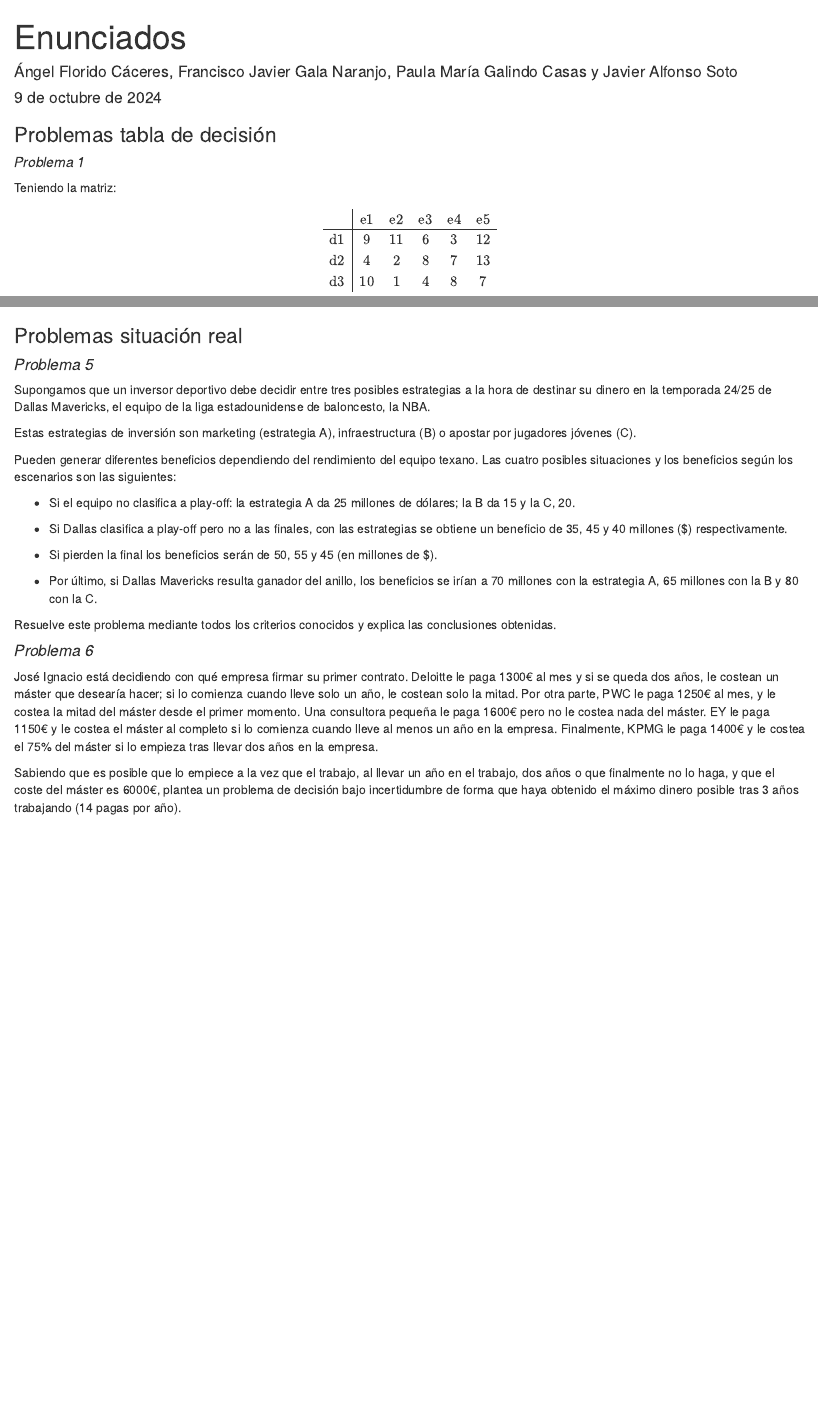
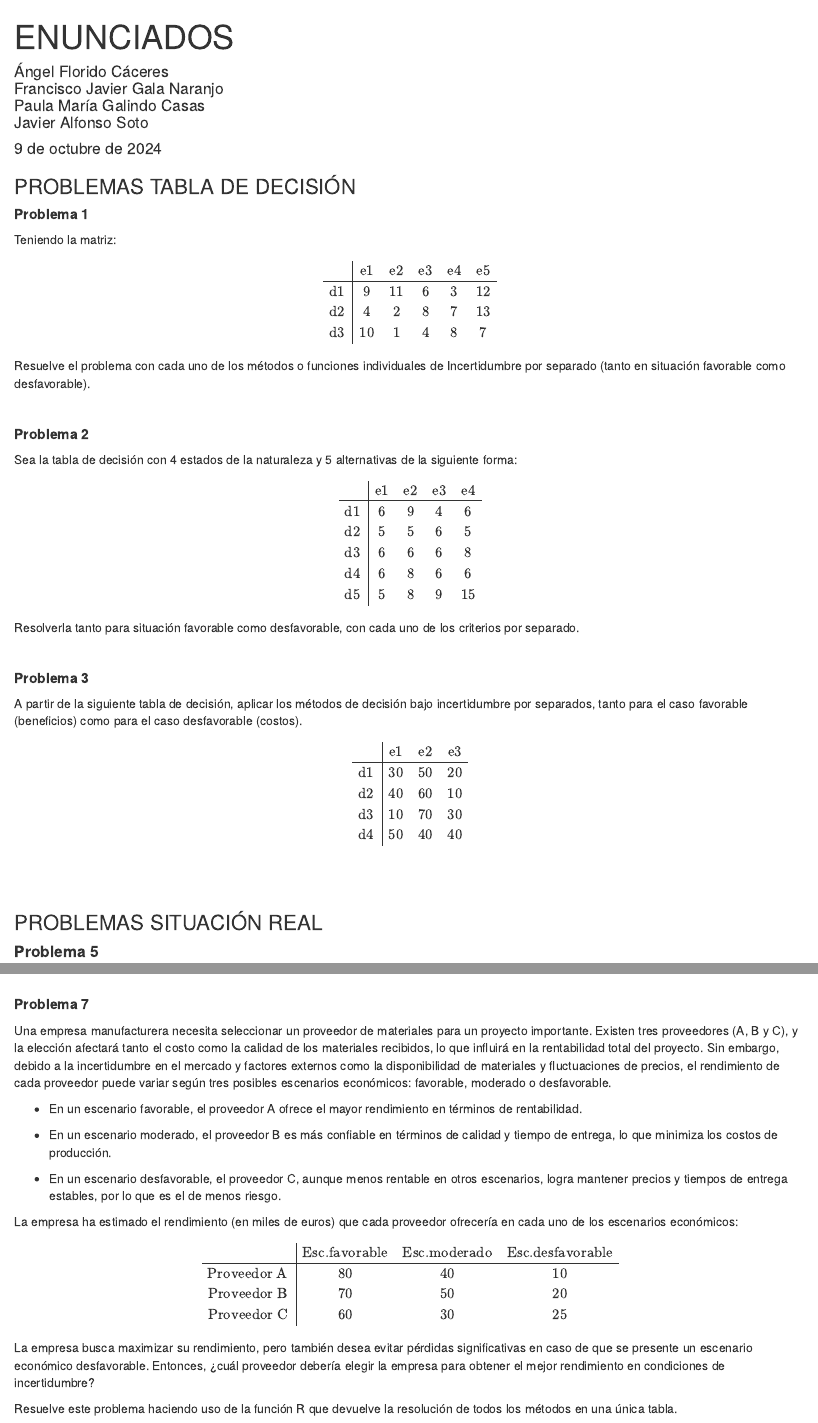
Before and after one commit to javalfsot/javalfsot-trabajo01grupotd2024, an R Markdown document (enunciados.Rmd): the page in a window 1100 px wide, from its top, and a second part further down, joined at a grey line. Rendered offline with R 4.5, knitr and Pandoc, with nearby package versions.

Commit message:
enunciados 3 y 7 añadidos

````diff
--- a/enunciados.Rmd
+++ b/enunciados.Rmd
@@ -1,6 +1,6 @@
 ---
-title: "Enunciados"
-author: "Ángel Florido Cáceres, Francisco Javier Gala Naranjo, Paula María Galindo Casas y Javier Alfonso Soto"
+title: "ENUNCIADOS"
+author: "Ángel Florido Cáceres <br> Francisco Javier Gala Naranjo <br> Paula María Galindo Casas <br> Javier Alfonso Soto"
 date: '9 de octubre de 2024'
 output: html_document
 ---
@@ -9,9 +9,9 @@ output: html_document
 knitr::opts_chunk$set(echo = TRUE)
 ```
 
-### Problemas tabla de decisión
+### PROBLEMAS TABLA DE DECISIÓN
 
-##### *Problema 1*
+##### **Problema 1**
 
 Teniendo la matriz:
 
@@ -30,7 +30,9 @@ Teniendo la matriz:
 Resuelve el problema con cada uno de los métodos o funciones individuales de
 Incertidumbre por separado (tanto en situación favorable como desfavorable).
 
-##### *Problema 2*
+<br>
+
+##### **Problema 2**
 
 Sea la tabla de decisión con 4 estados de la naturaleza y 5 alternativas de la siguiente forma:
 
@@ -50,7 +52,13 @@ Sea la tabla de decisión con 4 estados de la naturaleza y 5 alternativas de la
 
 Resolverla tanto para situación favorable como desfavorable, con cada uno de los criterios por separado.
 
+<br>
 
-### Problemas situación real
+##### **Problema 3**
 
-#### *Problema 5*
+A partir de la siguiente tabla de decisión, aplicar los métodos de decisión bajo
+incertidumbre por separados, tanto para el caso favorable (beneficios) como para
+el caso desfavorable (costos).
+
+```{=latex}
+\begin{array}{c|ccc}
@@ -57,3 +79,6 @@ Resolverla tanto para situación favorable como desfavorable, con cada uno de lo
+### PROBLEMAS SITUACIÓN REAL
+
+#### **Problema 5**
 
 Supongamos que un inversor deportivo debe decidir entre tres posibles
 estrategias a la hora de destinar su dinero en la temporada 24/25 de Dallas
@@ -84,5 +110,52 @@ conclusiones obtenidas.
 
-#### *Problema 6*
+#### **Problema 6**
 José Ignacio está decidiendo con qué empresa firmar su primer contrato. Deloitte le paga 1300€ al mes y si se queda dos años, le costean un máster que desearía hacer; si lo comienza cuando lleve solo un año, le costean solo la mitad. Por otra parte, PWC le paga 1250€ al mes, y le costea la mitad del máster desde el primer momento. Una consultora pequeña le paga 1600€ pero no le costea nada del máster. EY le paga 1150€ y le costea el máster al completo si lo comienza cuando lleve al menos un año en la empresa. Finalmente, KPMG le paga 1400€ y le costea el 75% del máster si lo empieza tras llevar dos años en la empresa.
 
 Sabiendo que es posible que lo empiece a la vez que el trabajo, al llevar un año en el trabajo, dos años o que finalmente no lo haga, y que el coste del máster es 6000€, plantea un problema de decisión bajo incertidumbre de forma que haya obtenido el máximo dinero posible tras 3 años trabajando (14 pagas por año).
+
+<br>
+
+##### **Problema 7**
+
+Una empresa manufacturera necesita seleccionar un proveedor de materiales para un
+proyecto importante. Existen tres proveedores (A, B y C), y la elección afectará
+tanto el costo como la calidad de los materiales recibidos, lo que influirá en la
+rentabilidad total del proyecto. Sin embargo, debido a la incertidumbre en el
+mercado y factores externos como la disponibilidad de materiales y fluctuaciones
+de precios, el rendimiento de cada proveedor puede variar según tres posibles
+escenarios económicos: favorable, moderado o desfavorable.
+
+- En un escenario favorable, el proveedor A ofrece el mayor rendimiento en términos
+ de rentabilidad.
+
+- En un escenario moderado, el proveedor B es más confiable en términos de calidad
+ y tiempo de entrega, lo que minimiza los costos de producción.
+
+- En un escenario desfavorable, el proveedor C, aunque menos rentable en otros
+ escenarios, logra mantener precios y tiempos de entrega estables, por lo que es
+ el de menos riesgo.
+
+La empresa ha estimado el rendimiento (en miles de euros) que cada proveedor
+ofrecería en cada uno de los escenarios económicos:
+
+```{=latex}
+\begin{array}{c|ccc}
+
+ & \text{Esc.favorable} & \text{Esc.moderado} & \text{Esc.desfavorable} \\
+\hline
+\text{Proveedor A} &  80  &  40  &  10 \\
+\text{Proveedor B} &  70  &  50  &  20 \\
+\text{Proveedor C} &  60  &  30  &  25 \\
+
+\end{array}
+```
+
+La empresa busca maximizar su rendimiento, pero también desea evitar pérdidas
+significativas en caso de que se presente un escenario económico desfavorable.
+Entonces, ¿cuál proveedor debería elegir la empresa para obtener el mejor
+rendimiento en condiciones de incertidumbre?
+
+Resuelve este problema haciendo uso de la función R que devuelve la resolución
+de todos los métodos en una única tabla.
+
+<br>
````
Also changed, not shown: enunciados.Rmd (15 more changed lines).
